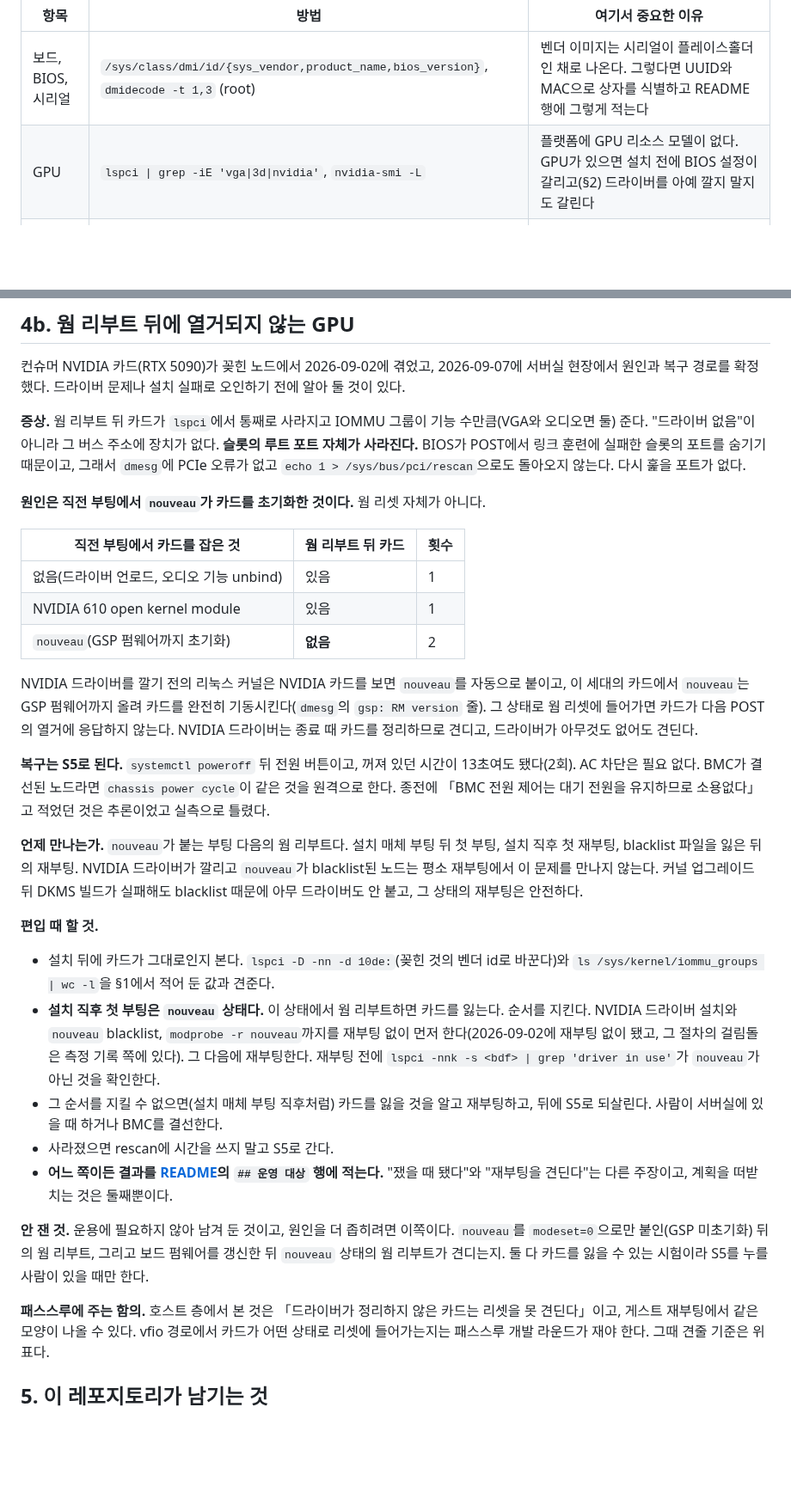
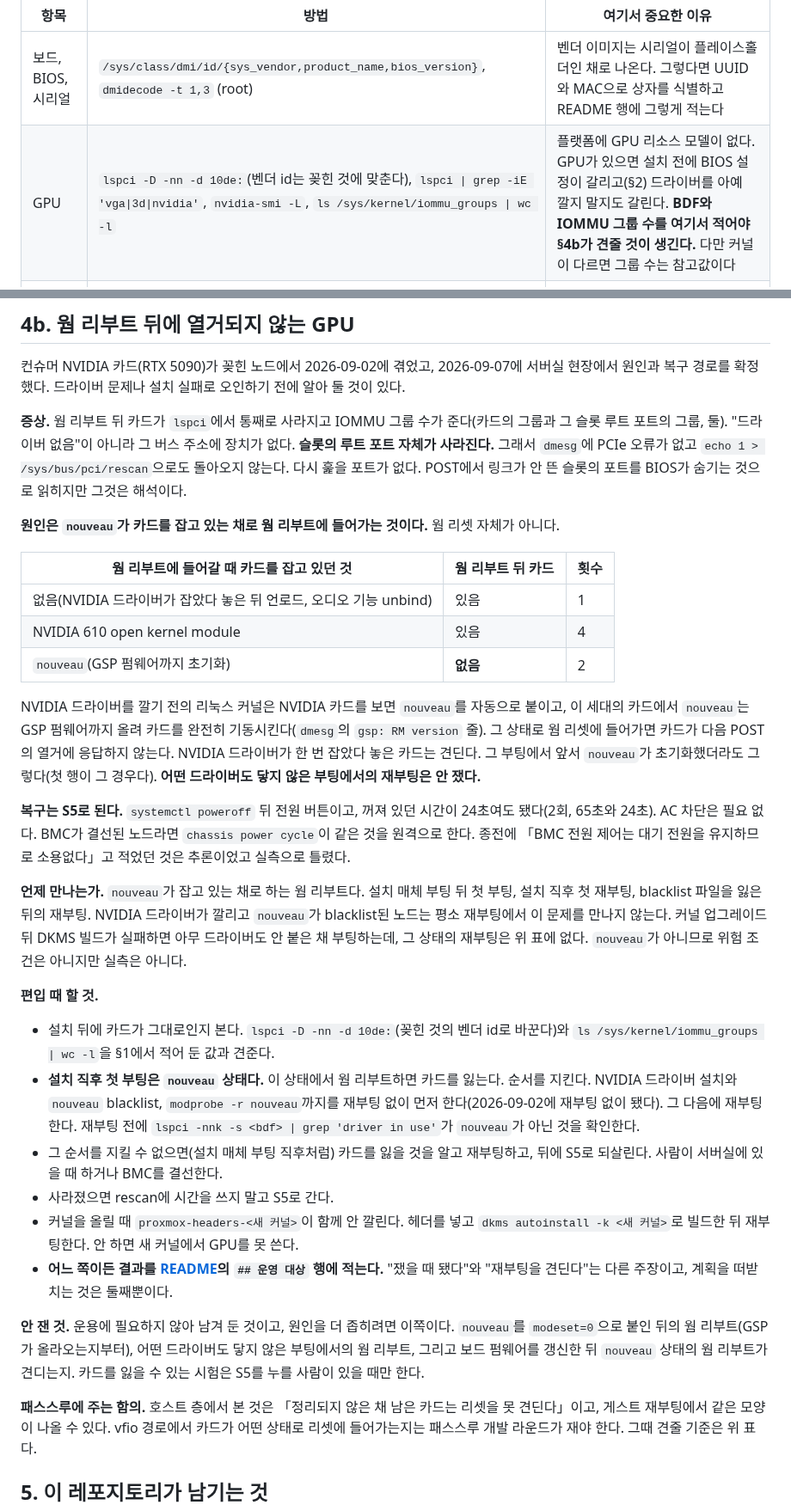
Before and after one commit to PNUops/pickle-infra-example, a Markdown page: runbooks/proxmox-node-intake.md, 2 parts joined by grey strips. Shown at 86% size. Drawn GitHub-style; blank space fills up the shorter version.

Commit message:
docs: narrow the GPU loss condition in runbook 4b after cross-check

```diff
--- a/runbooks/proxmox-node-intake.md
+++ b/runbooks/proxmox-node-intake.md
@@ -29,7 +29,7 @@ Proxmox 노드가 **아닌** 호스트를 다루는 [node-intake.md](node-intake
 | 항목 | 방법 | 여기서 중요한 이유 |
 |---|---|---|
 | 보드, BIOS, 시리얼 | `/sys/class/dmi/id/{sys_vendor,product_name,bios_version}`, `dmidecode -t 1,3` (root) | 벤더 이미지는 시리얼이 플레이스홀더인 채로 나온다. 그렇다면 UUID와 MAC으로 상자를 식별하고 README 행에 그렇게 적는다 |
-| GPU | `lspci \| grep -iE 'vga\|3d\|nvidia'`, `nvidia-smi -L` | 플랫폼에 GPU 리소스 모델이 없다. GPU가 있으면 설치 전에 BIOS 설정이 갈리고(§2) 드라이버를 아예 깔지 말지도 갈린다 |
+| GPU | `lspci -D -nn -d 10de:`(벤더 id는 꽂힌 것에 맞춘다), `lspci \| grep -iE 'vga\|3d\|nvidia'`, `nvidia-smi -L`, `ls /sys/kernel/iommu_groups \| wc -l` | 플랫폼에 GPU 리소스 모델이 없다. GPU가 있으면 설치 전에 BIOS 설정이 갈리고(§2) 드라이버를 아예 깔지 말지도 갈린다. **BDF와 IOMMU 그룹 수를 여기서 적어야 §4b가 견줄 것이 생긴다.** 다만 커널이 다르면 그룹 수는 참고값이다 |
 | CPU와 ISA 레벨 | `lscpu`, `/lib64/ld-linux-x86-64.so.2 --help \| grep x86-64-v` | Rocky 10 템플릿은 x86-64-v3를 요구한다. 그보다 낮은 노드는 클론을 받아들이고 게스트가 조용히 멈춘다 |
 | 메모리 | `free -g`, `dmidecode -t 17` (root) | 빈 슬롯을 센다. 용량은 등록 시점에 `apply-platform-inventory.sh`가 실측하므로 나중의 증설은 재실행을 뜻한다 |
 | 디스크 | `lsblk -o NAME,SIZE,TYPE,ROTA,MODEL`, `nvme smart-log` 또는 `smartctl` (root) | 컨슈머 NVMe 한 장이면 OS와 씬풀이 전원 손실 보호 없는 장치를 공유한다는 뜻이다. 두 번째 장치나 엔터프라이즈 장치를 **설치 전에** 결정한다 |
@@ -200,34 +200,37 @@ sudo partclone.ext4 -c -s /dev/<disk>p2 --force | zstd -T0 | ssh <target> 'cat >
 현장에서 원인과 복구 경로를 확정했다. 드라이버 문제나 설치 실패로 오인하기 전에 알아 둘
 것이 있다.
 
-**증상.** 웜 리부트 뒤 카드가 `lspci`에서 통째로 사라지고 IOMMU 그룹이 기능 수만큼(VGA와
-오디오면 둘) 준다. "드라이버 없음"이 아니라 그 버스 주소에 장치가 없다. **슬롯의 루트 포트
-자체가 사라진다.** BIOS가 POST에서 링크 훈련에 실패한 슬롯의 포트를 숨기기 때문이고, 그래서
-`dmesg`에 PCIe 오류가 없고 `echo 1 > /sys/bus/pci/rescan`으로도 돌아오지 않는다. 다시 훑을
-포트가 없다.
+**증상.** 웜 리부트 뒤 카드가 `lspci`에서 통째로 사라지고 IOMMU 그룹 수가 준다(카드의 그룹과
+그 슬롯 루트 포트의 그룹, 둘). "드라이버 없음"이 아니라 그 버스 주소에 장치가 없다. **슬롯의
+루트 포트 자체가 사라진다.** 그래서 `dmesg`에 PCIe 오류가 없고 `echo 1 > /sys/bus/pci/rescan`으로도
+돌아오지 않는다. 다시 훑을 포트가 없다. POST에서 링크가 안 뜬 슬롯의 포트를 BIOS가 숨기는
+것으로 읽히지만 그것은 해석이다.
 
-**원인은 직전 부팅에서 `nouveau`가 카드를 초기화한 것이다.** 웜 리셋 자체가 아니다.
+**원인은 `nouveau`가 카드를 잡고 있는 채로 웜 리부트에 들어가는 것이다.** 웜 리셋 자체가
+아니다.
 
-| 직전 부팅에서 카드를 잡은 것 | 웜 리부트 뒤 카드 | 횟수 |
+| 웜 리부트에 들어갈 때 카드를 잡고 있던 것 | 웜 리부트 뒤 카드 | 횟수 |
 |---|---|---|
-| 없음(드라이버 언로드, 오디오 기능 unbind) | 있음 | 1 |
-| NVIDIA 610 open kernel module | 있음 | 1 |
+| 없음(NVIDIA 드라이버가 잡았다 놓은 뒤 언로드, 오디오 기능 unbind) | 있음 | 1 |
+| NVIDIA 610 open kernel module | 있음 | 4 |
 | `nouveau`(GSP 펌웨어까지 초기화) | **없음** | 2 |
 
 NVIDIA 드라이버를 깔기 전의 리눅스 커널은 NVIDIA 카드를 보면 `nouveau`를 자동으로 붙이고, 이
 세대의 카드에서 `nouveau`는 GSP 펌웨어까지 올려 카드를 완전히 기동시킨다(`dmesg`의
 `gsp: RM version` 줄). 그 상태로 웜 리셋에 들어가면 카드가 다음 POST의 열거에 응답하지 않는다.
-NVIDIA 드라이버는 종료 때 카드를 정리하므로 견디고, 드라이버가 아무것도 없어도 견딘다.
+NVIDIA 드라이버가 한 번 잡았다 놓은 카드는 견딘다. 그 부팅에서 앞서 `nouveau`가 초기화했더라도
+그렇다(첫 행이 그 경우다). **어떤 드라이버도 닿지 않은 부팅에서의 재부팅은 안 쟀다.**
 
-**복구는 S5로 된다.** `systemctl poweroff` 뒤 전원 버튼이고, 꺼져 있던 시간이 13초여도
-됐다(2회). AC 차단은 필요 없다. BMC가 결선된 노드라면 `chassis power cycle`이 같은 것을
-원격으로 한다. 종전에 「BMC 전원 제어는 대기 전원을 유지하므로 소용없다」고 적었던 것은
-추론이었고 실측으로 틀렸다.
+**복구는 S5로 된다.** `systemctl poweroff` 뒤 전원 버튼이고, 꺼져 있던 시간이 24초여도
+됐다(2회, 65초와 24초). AC 차단은 필요 없다. BMC가 결선된 노드라면 `chassis power cycle`이
+같은 것을 원격으로 한다. 종전에 「BMC 전원 제어는 대기 전원을 유지하므로 소용없다」고 적었던
+것은 추론이었고 실측으로 틀렸다.
 
-**언제 만나는가.** `nouveau`가 붙는 부팅 다음의 웜 리부트다. 설치 매체 부팅 뒤 첫 부팅,
+**언제 만나는가.** `nouveau`가 잡고 있는 채로 하는 웜 리부트다. 설치 매체 부팅 뒤 첫 부팅,
 설치 직후 첫 재부팅, blacklist 파일을 잃은 뒤의 재부팅. NVIDIA 드라이버가 깔리고 `nouveau`가
 blacklist된 노드는 평소 재부팅에서 이 문제를 만나지 않는다. 커널 업그레이드 뒤 DKMS 빌드가
-실패해도 blacklist 때문에 아무 드라이버도 안 붙고, 그 상태의 재부팅은 안전하다.
+실패하면 아무 드라이버도 안 붙은 채 부팅하는데, 그 상태의 재부팅은 위 표에 없다.
+`nouveau`가 아니므로 위험 조건은 아니지만 실측은 아니다.
 
 **편입 때 할 것.**
 
@@ -235,21 +238,22 @@ blacklist된 노드는 평소 재부팅에서 이 문제를 만나지 않는다.
   `ls /sys/kernel/iommu_groups | wc -l`을 §1에서 적어 둔 값과 견준다.
 - **설치 직후 첫 부팅은 `nouveau` 상태다.** 이 상태에서 웜 리부트하면 카드를 잃는다. 순서를
   지킨다. NVIDIA 드라이버 설치와 `nouveau` blacklist, `modprobe -r nouveau`까지를 재부팅 없이
-  먼저 한다(2026-09-02에 재부팅 없이 됐고, 그 절차의 걸림돌은 측정 기록 쪽에 있다). 그 다음에
-  재부팅한다. 재부팅 전에 `lspci -nnk -s <bdf> | grep 'driver in use'`가 `nouveau`가 아닌
-  것을 확인한다.
+  먼저 한다(2026-09-02에 재부팅 없이 됐다). 그 다음에 재부팅한다. 재부팅 전에
+  `lspci -nnk -s <bdf> | grep 'driver in use'`가 `nouveau`가 아닌 것을 확인한다.
 - 그 순서를 지킬 수 없으면(설치 매체 부팅 직후처럼) 카드를 잃을 것을 알고 재부팅하고, 뒤에
   S5로 되살린다. 사람이 서버실에 있을 때 하거나 BMC를 결선한다.
 - 사라졌으면 rescan에 시간을 쓰지 말고 S5로 간다.
+- 커널을 올릴 때 `proxmox-headers-<새 커널>`이 함께 안 깔린다. 헤더를 넣고
+  `dkms autoinstall -k <새 커널>`로 빌드한 뒤 재부팅한다. 안 하면 새 커널에서 GPU를 못 쓴다.
 - **어느 쪽이든 결과를 [README](../README.md)의 `## 운영 대상` 행에 적는다.** "쟀을 때 됐다"와
   "재부팅을 견딘다"는 다른 주장이고, 계획을 떠받치는 것은 둘째뿐이다.
 
 **안 잰 것.** 운용에 필요하지 않아 남겨 둔 것이고, 원인을 더 좁히려면 이쪽이다.
-`nouveau`를 `modeset=0`으로만 붙인(GSP 미초기화) 뒤의 웜 리부트, 그리고 보드 펌웨어를
-갱신한 뒤 `nouveau` 상태의 웜 리부트가 견디는지. 둘 다 카드를 잃을 수 있는 시험이라 S5를
-누를 사람이 있을 때만 한다.
+`nouveau`를 `modeset=0`으로 붙인 뒤의 웜 리부트(GSP가 올라오는지부터), 어떤 드라이버도
+닿지 않은 부팅에서의 웜 리부트, 그리고 보드 펌웨어를 갱신한 뒤 `nouveau` 상태의 웜 리부트가
+견디는지. 카드를 잃을 수 있는 시험은 S5를 누를 사람이 있을 때만 한다.
 
-**패스스루에 주는 함의.** 호스트 층에서 본 것은 「드라이버가 정리하지 않은 카드는 리셋을
+**패스스루에 주는 함의.** 호스트 층에서 본 것은 「정리되지 않은 채 남은 카드는 리셋을
 못 견딘다」이고, 게스트 재부팅에서 같은 모양이 나올 수 있다. vfio 경로에서 카드가 어떤
 상태로 리셋에 들어가는지는 패스스루 개발 라운드가 재야 한다. 그때 견줄 기준은 위 표다.
 
```
Also changed, not shown: README.md (+2 -2 lines).
